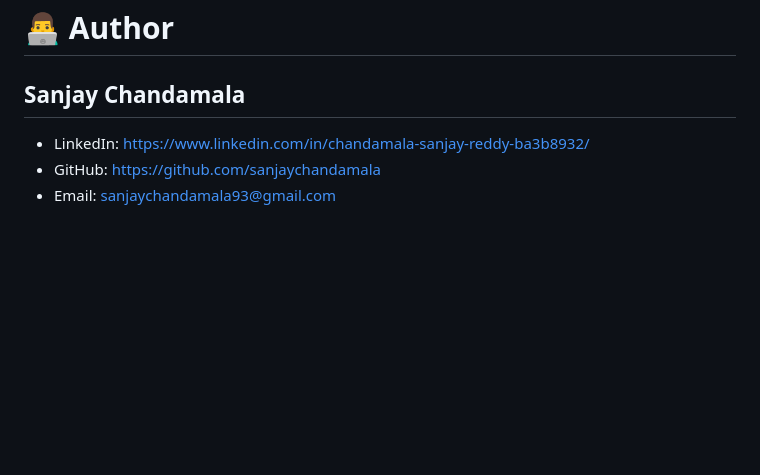
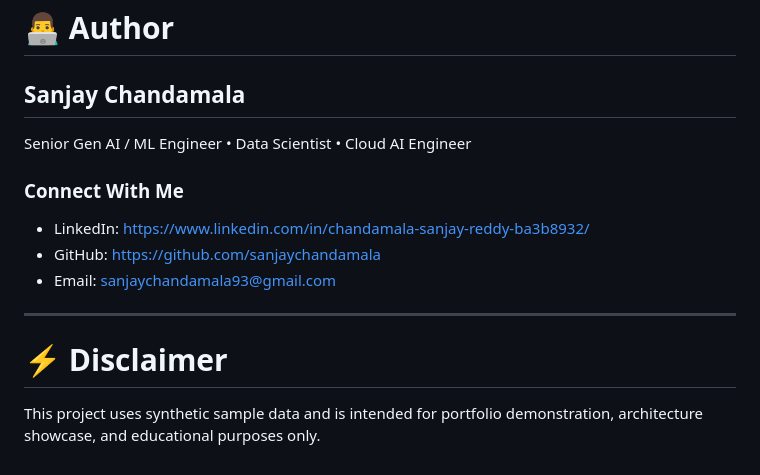
Before and after one commit to sanjaychandamala/government-fraud-analytics-platform, a Markdown page: README.md, the part around the change. Drawn GitHub-style; blank space fills up the shorter version.

Commit message:
Update README with author and contact information
Added author information and contact details to README.

```diff
--- a/README.md
+++ b/README.md
@@ -191,6 +191,16 @@ frontend/index.html
 
 ## Sanjay Chandamala
 
+Senior Gen AI / ML Engineer • Data Scientist • Cloud AI Engineer
+
+### Connect With Me
+
 - LinkedIn: https://www.linkedin.com/in/chandamala-sanjay-reddy-ba3b8932/
 - GitHub: https://github.com/sanjaychandamala
 - Email: sanjaychandamala93@gmail.com
+
+---
+
+# ⚡ Disclaimer
+
+This project uses synthetic sample data and is intended for portfolio demonstration, architecture showcase, and educational purposes only.
```
